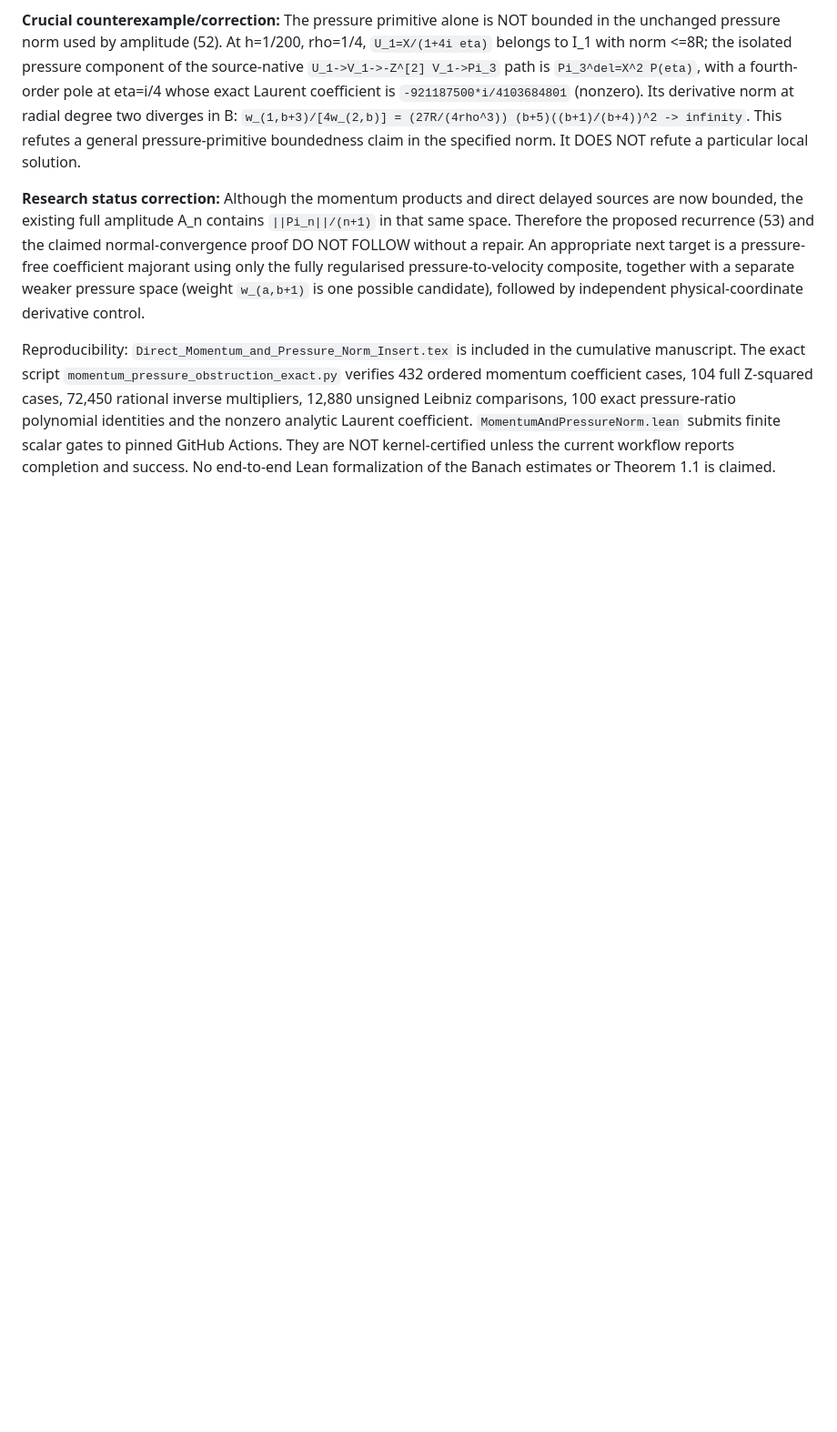
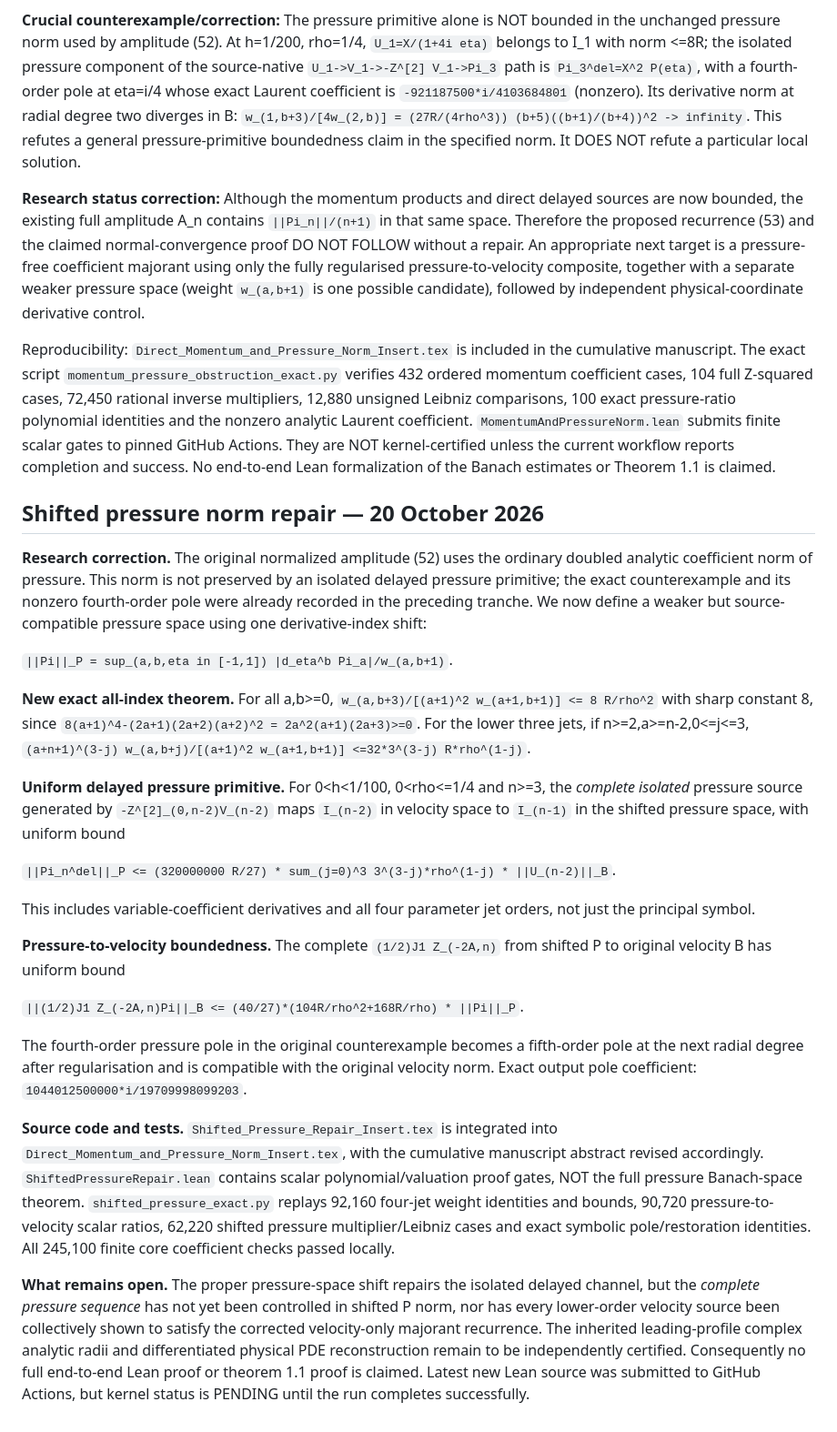
Before and after one commit to tonynewton79-web/unforced-navier-stokes-lean, a Markdown page: TerminalCore2026/README.md, the part around the change. Shown at 91% size. GitHub-like rendering; blank space fills up the shorter version.

Commit message:
Document one-derivative-loss pressure Banach repair, exact 245100 checks and remaining recurrence proof gate

```diff
--- a/TerminalCore2026/README.md
+++ b/TerminalCore2026/README.md
@@ -807,3 +807,72 @@ and the nonzero analytic Laurent coefficient.
 pinned GitHub Actions. They are NOT kernel-certified unless the
 current workflow reports completion and success. No end-to-end
 Lean formalization of the Banach estimates or Theorem 1.1 is claimed.
+
+
+## Shifted pressure norm repair — 20 October 2026
+
+**Research correction.** The original normalized amplitude (52) uses the
+ordinary doubled analytic coefficient norm of pressure. This norm is
+not preserved by an isolated delayed pressure primitive; the exact
+counterexample and its nonzero fourth-order pole were already recorded
+in the preceding tranche. We now define a weaker but source-compatible
+pressure space using one derivative-index shift:
+
+`||Pi||_P = sup_(a,b,eta in [-1,1]) |d_eta^b Pi_a|/w_(a,b+1)`.
+
+**New exact all-index theorem.** For all a,b>=0,
+`w_(a,b+3)/[(a+1)^2 w_(a+1,b+1)] <= 8 R/rho^2`
+with sharp constant 8, since
+`8(a+1)^4-(2a+1)(2a+2)(a+2)^2 =
+2a^2(a+1)(2a+3)>=0`.
+For the lower three jets, if n>=2,a>=n-2,0<=j<=3,
+`(a+n+1)^(3-j) w_(a,b+j)/[(a+1)^2 w_(a+1,b+1)]
+ <=32*3^(3-j) R*rho^(1-j)`.
+
+**Uniform delayed pressure primitive.** For 0<h<1/100,
+0<rho<=1/4 and n>=3, the *complete isolated* pressure source
+generated by `-Z^[2]_(0,n-2)V_(n-2)` maps
+`I_(n-2)` in velocity space to `I_(n-1)` in the
+shifted pressure space, with uniform bound
+
+`||Pi_n^del||_P <= (320000000 R/27) *
+ sum_(j=0)^3 3^(3-j)*rho^(1-j) * ||U_(n-2)||_B`.
+
+This includes variable-coefficient derivatives and all four
+parameter jet orders, not just the principal symbol.
+
+**Pressure-to-velocity boundedness.** The complete
+`(1/2)J1 Z_(-2A,n)` from shifted P to original velocity B
+has uniform bound
+
+`||(1/2)J1 Z_(-2A,n)Pi||_B <=
+(40/27)*(104R/rho^2+168R/rho) * ||Pi||_P`.
+
+The fourth-order pressure pole in the original counterexample
+becomes a fifth-order pole at the next radial degree after
+regularisation and is compatible with the original velocity norm.
+Exact output pole coefficient:
+`1044012500000*i/19709998099203`.
+
+**Source code and tests.**
+`Shifted_Pressure_Repair_Insert.tex` is integrated into
+`Direct_Momentum_and_Pressure_Norm_Insert.tex`, with the
+cumulative manuscript abstract revised accordingly.
+`ShiftedPressureRepair.lean` contains scalar polynomial/valuation
+proof gates, NOT the full pressure Banach-space theorem.
+`shifted_pressure_exact.py` replays 92,160 four-jet weight
+identities and bounds, 90,720 pressure-to-velocity scalar ratios,
+62,220 shifted pressure multiplier/Leibniz cases and exact
+symbolic pole/restoration identities.
+All 245,100 finite core coefficient checks passed locally.
+
+**What remains open.** The proper pressure-space shift repairs the
+isolated delayed channel, but the *complete pressure sequence*
+has not yet been controlled in shifted P norm, nor has every
+lower-order velocity source been collectively shown to satisfy
+the corrected velocity-only majorant recurrence. The inherited
+leading-profile complex analytic radii and differentiated
+physical PDE reconstruction remain to be independently certified.
+Consequently no full end-to-end Lean proof or theorem 1.1 proof
+is claimed. Latest new Lean source was submitted to GitHub Actions,
+but kernel status is PENDING until the run completes successfully.
```
